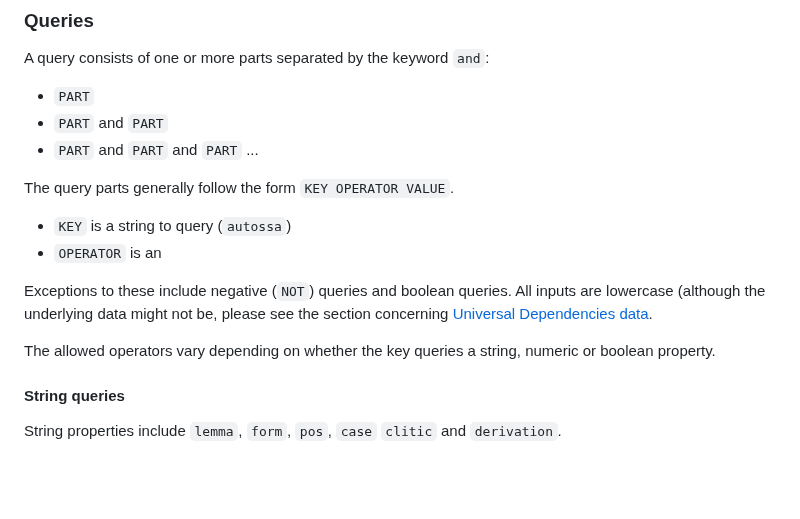
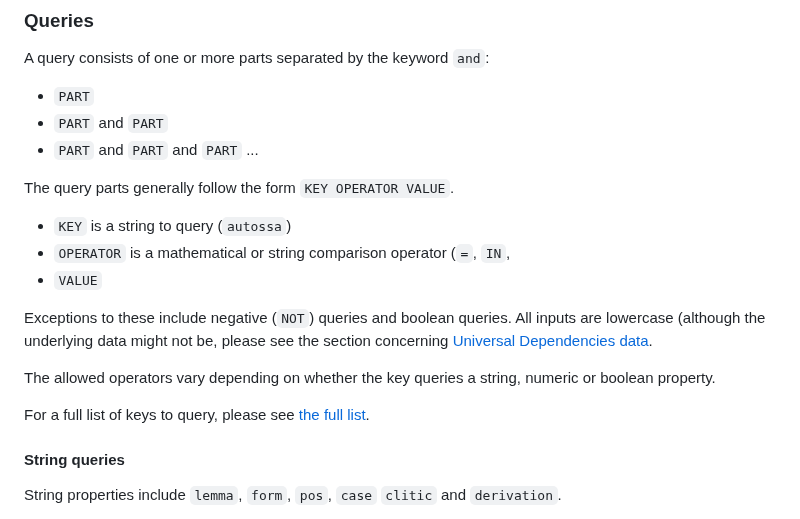
Before and after one commit to dustedmtl/lastu, a Markdown page: USAGE.md, the part around the change. Rendered like a GitHub page; blank space fills up the shorter version.

```diff
--- a/USAGE.md
+++ b/USAGE.md
@@ -38,12 +38,15 @@ A query consists of one or more parts separated by the keyword `and`:
 
 The query parts  generally follow the form `KEY OPERATOR VALUE`.
  - `KEY` is a string to query (`autossa`)
- - `OPERATOR` is an
+ - `OPERATOR` is a mathematical or string comparison operator (`=`, `IN`,
+ - `VALUE`
 
 Exceptions to these include negative (`NOT`) queries and boolean queries.
 All inputs are lowercase (although the underlying data might not be, please see the section concerning [Universal Dependencies data](#ud-data).
 
 The allowed operators vary depending on whether the key queries a string, numeric or boolean property.
+
+For a full list of keys to query, please see [the full list](#list-of-query-keys).
 
 #### String queries
 
```
